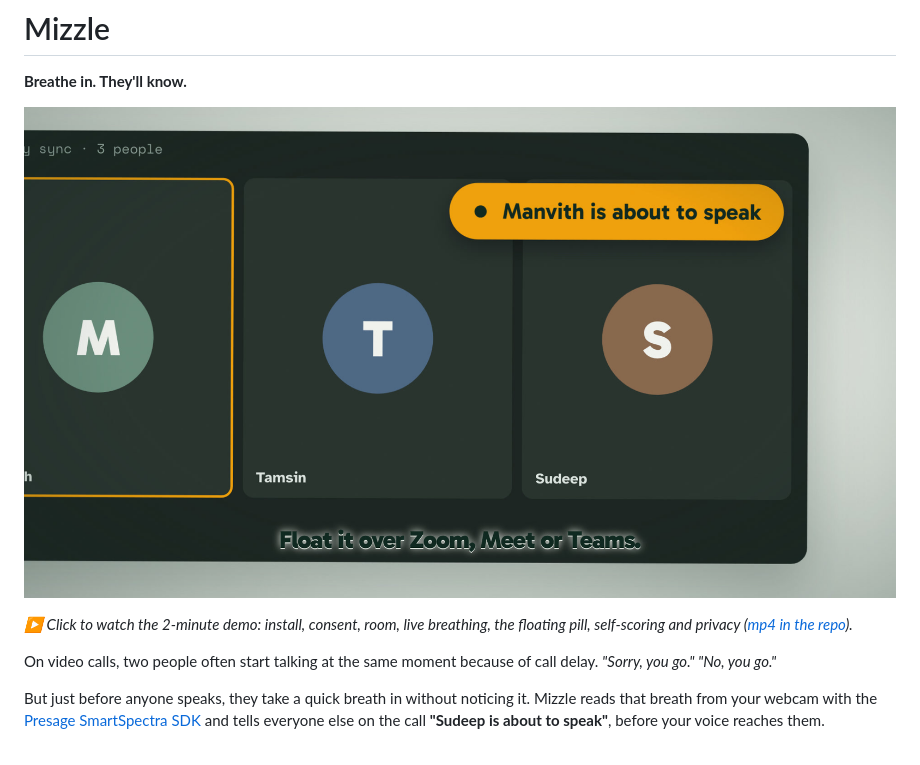
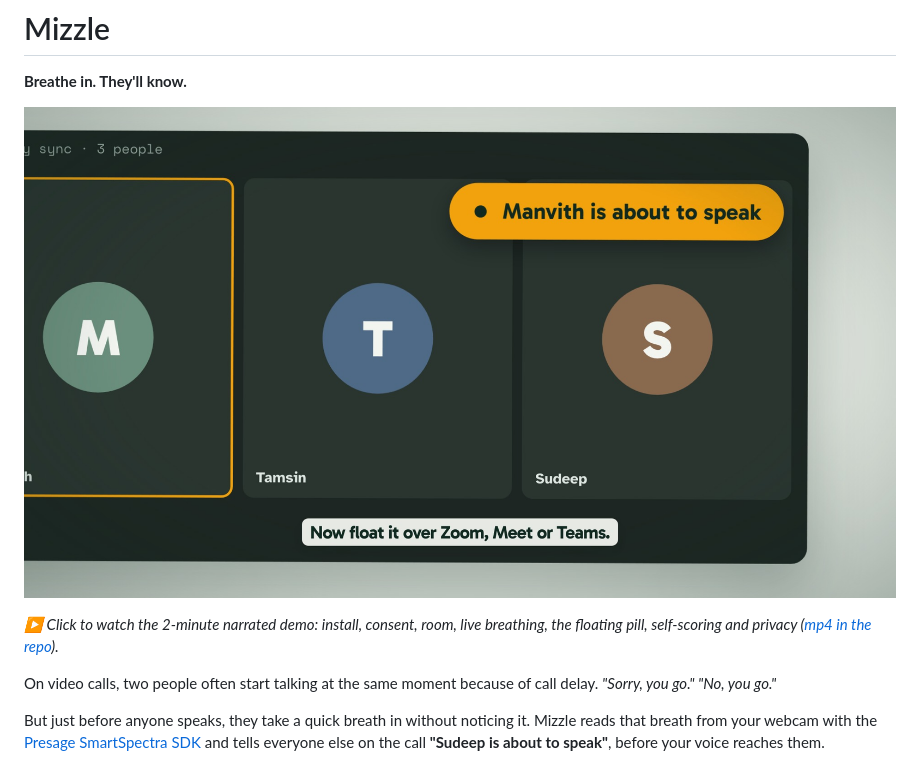
Before and after one commit to SudeepGowda55/mizzle, a Markdown page: README.md, the part around the change. Drawn GitHub-style; pictures changed too: docs/mizzle-demo.jpg.

Commit message:
docs: narrated 2-minute demo with voiceover and subtitles

```diff
--- a/README.md
+++ b/README.md
@@ -4,7 +4,7 @@
 
 [![Mizzle demo video (2 min)](docs/mizzle-demo.jpg)](https://github.com/SudeepGowda55/mizzle/releases/latest/download/mizzle-demo.mp4)
 
-*▶ Click to watch the 2-minute demo: install, consent, room, live breathing, the floating pill, self-scoring and privacy ([mp4 in the repo](docs/mizzle-demo.mp4)).*
+*▶ Click to watch the 2-minute narrated demo: install, consent, room, live breathing, the floating pill, self-scoring and privacy ([mp4 in the repo](docs/mizzle-demo.mp4)).*
 
 On video calls, two people often start talking at the same moment because of call delay. *"Sorry, you go." "No, you go."*
 
```
Also changed, not shown: 1 other file.
